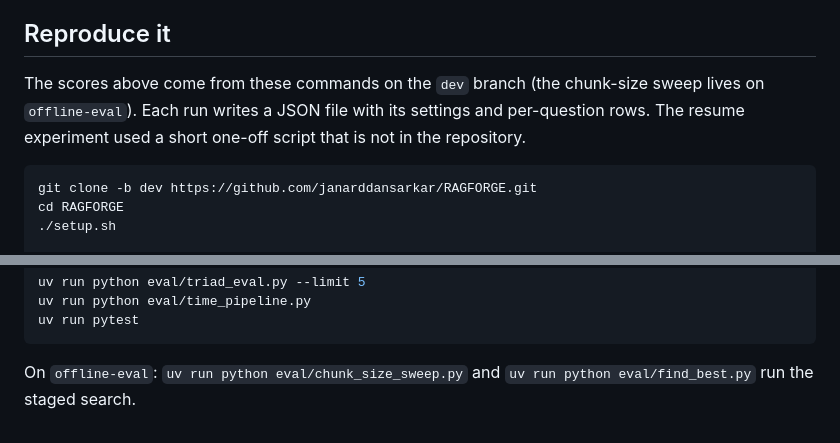
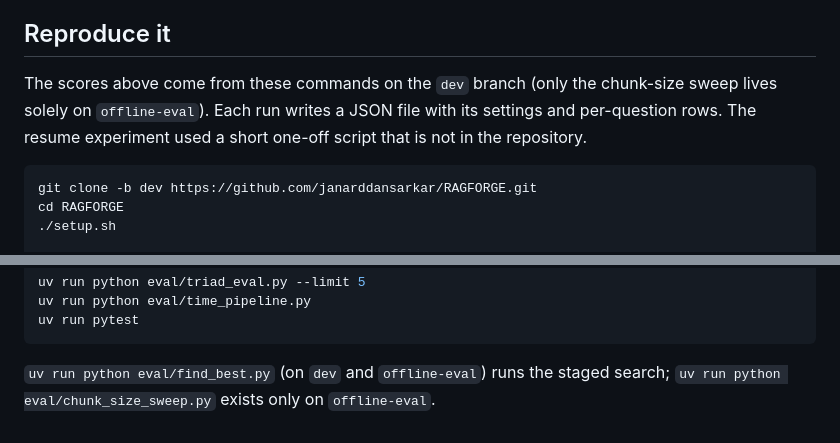
Before and after one commit to janarddansarkar/RAGFORGE, a Markdown page: docs/RAG_EVALUATION.md, 2 parts joined by grey strips. Drawn GitHub-style.

````diff
--- a/docs/RAG_EVALUATION.md
+++ b/docs/RAG_EVALUATION.md
@@ -288,7 +288,7 @@ The retrieval results are solid for the three papers tested, but the generation
 
 ## Reproduce it
 
-The scores above come from these commands on the `dev` branch (the chunk-size sweep lives on `offline-eval`). Each run writes a JSON file with its settings and per-question rows. The resume experiment used a short one-off script that is not in the repository.
+The scores above come from these commands on the `dev` branch (only the chunk-size sweep lives solely on `offline-eval`). Each run writes a JSON file with its settings and per-question rows. The resume experiment used a short one-off script that is not in the repository.
 
 ```bash
 git clone -b dev https://github.com/janarddansarkar/RAGFORGE.git
@@ -310,4 +310,4 @@ uv run python eval/time_pipeline.py
 uv run pytest
 ```
 
-On `offline-eval`: `uv run python eval/chunk_size_sweep.py` and `uv run python eval/find_best.py` run the staged search.
+`uv run python eval/find_best.py` (on `dev` and `offline-eval`) runs the staged search; `uv run python eval/chunk_size_sweep.py` exists only on `offline-eval`.
````
Also changed, not shown: other parts of docs/RAG_EVALUATION.md (+3 -3 lines).
